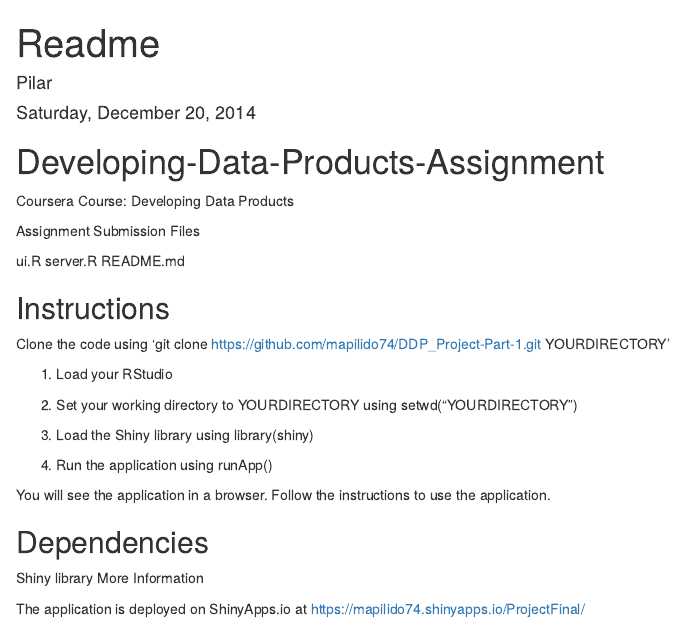
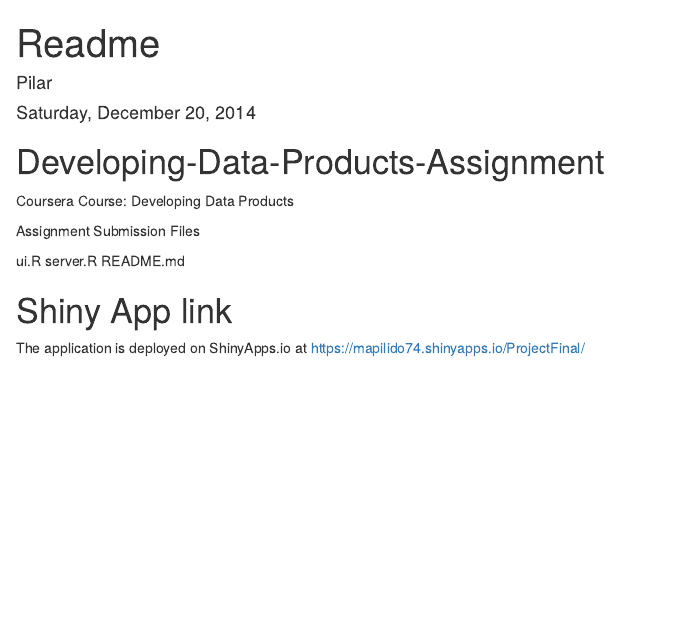
Before and after one commit to mapilido74/DDP_Project-Part-1, an R Markdown document (Readme.Rmd): the page in a window 1100 px wide, from its top. Rendered offline with R 4.5, knitr and Pandoc, with nearby package versions.

Commit message:
Update Readme.Rmd

```diff
--- a/Readme.Rmd
+++ b/Readme.Rmd
@@ -15,23 +15,6 @@ ui.R
 server.R
 README.md
 
-## Instructions
-
-Clone the code using 'git clone https://github.com/mapilido74/DDP_Project-Part-1.git YOURDIRECTORY'
-
-1. Load your RStudio
-
-2. Set your working directory to YOURDIRECTORY using setwd("YOURDIRECTORY")
-
-3. Load the Shiny library using library(shiny)
-
-4. Run the application using runApp()
-
-You will see the application in a browser. Follow the instructions to use the application.
-
-## Dependencies
-
-Shiny library
-More Information
+# Shiny App link
 
 The application is deployed on ShinyApps.io at https://mapilido74.shinyapps.io/ProjectFinal/
```
